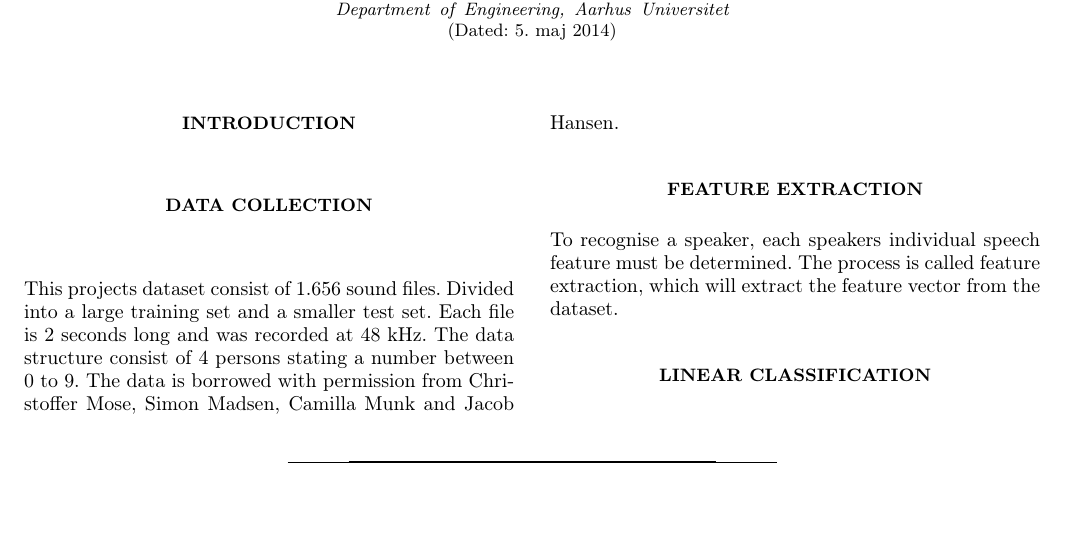
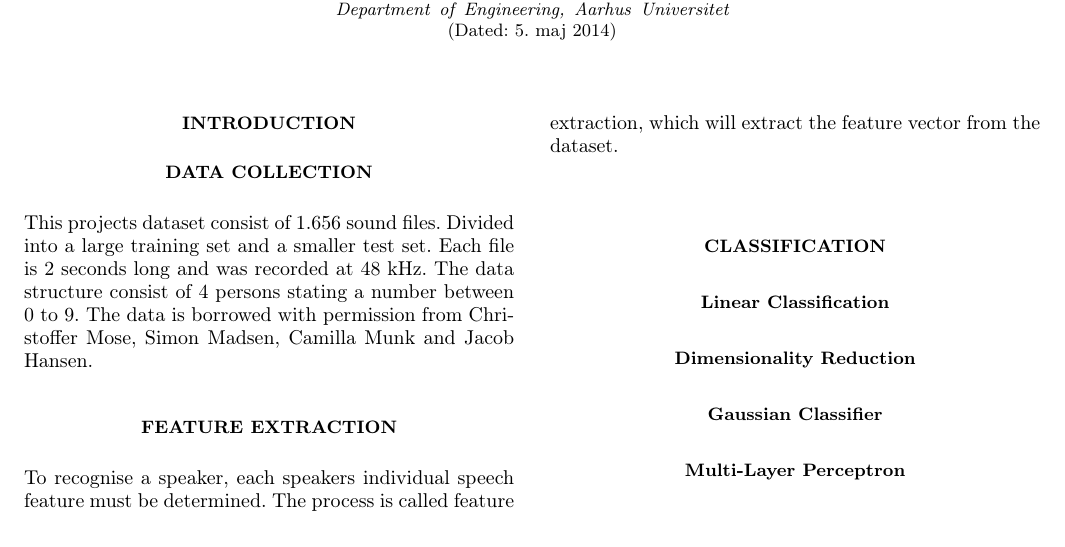
Before and after one commit to KapSteR/TiNONS, a LaTeX paper (Document/Main.tex, which reads Document/Classification.tex, Document/DimensionalityReduction.tex, Document/GaussianClassifier.tex): part of the page, cut so that both start at the same text, the shorter picture padded with empty space. Compiled offline with pdfLaTeX.

Commit message:
Opdating the Latex document

```diff
--- /dev/null
+++ b/Document/Classification.tex
@@ -0,0 +1 @@
+\section*{Classification}
--- /dev/null
+++ b/Document/DimensionalityReduction.tex
@@ -0,0 +1 @@
+\subsection*{Dimensionality Reduction}
--- /dev/null
+++ b/Document/GaussianClassifier.tex
@@ -0,0 +1 @@
+\subsection*{Gaussian Classifier}
--- a/Document/LinearClassification.tex
+++ b/Document/LinearClassification.tex
@@ -1 +1 @@
-\section*{Linear Classification}
+\subsection*{Linear Classification}
--- /dev/null
+++ b/Document/MultiLayerPerceptron.tex
@@ -0,0 +1 @@
+\subsection*{Multi-Layer Perceptron}
```
Also changed, not shown: Document/Main.tex (+9 -2 lines).
